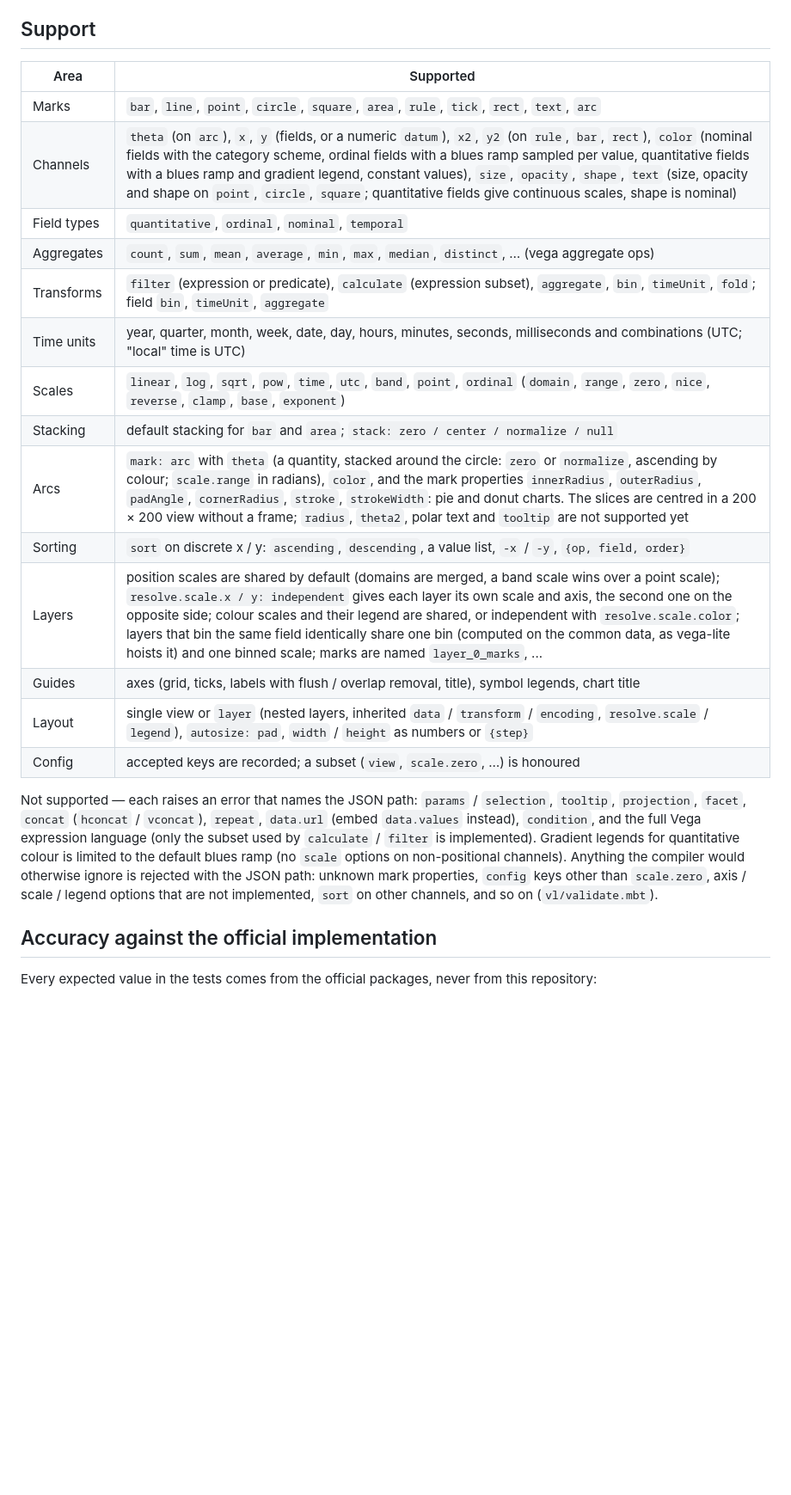
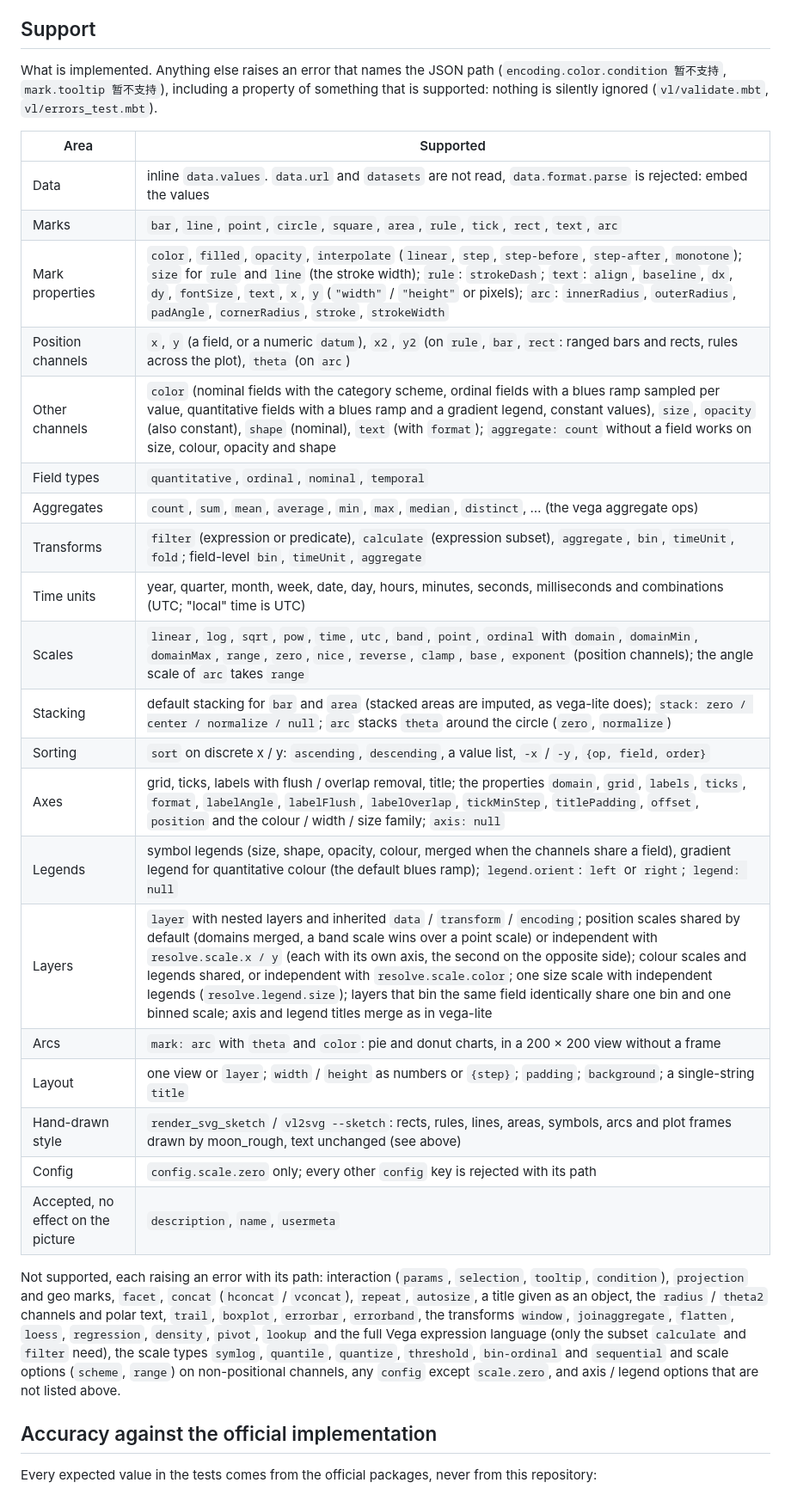
Before and after one commit to sayoi7799/moon_vegalite, a Markdown page: README.md, the part around the change. Shown at 86% size. Rendered like a GitHub page; blank space fills up the shorter version.

```diff
--- a/README.md
+++ b/README.md
@@ -182,28 +182,38 @@ Open [`gallery/index.html`](gallery/index.html) directly in a browser (no server
 
 ## Support
 
+What is implemented. Anything else raises an error that names the JSON path (`encoding.color.condition 暂不支持`, `mark.tooltip 暂不支持`),
+including a property of something that is supported: nothing is silently ignored (`vl/validate.mbt`, `vl/errors_test.mbt`).
+
 | Area | Supported |
 | --- | --- |
+| Data | inline `data.values`. `data.url` and `datasets` are not read, `data.format.parse` is rejected: embed the values |
 | Marks | `bar`, `line`, `point`, `circle`, `square`, `area`, `rule`, `tick`, `rect`, `text`, `arc` |
-| Channels | `theta` (on `arc`), `x`, `y` (fields, or a numeric `datum`), `x2`, `y2` (on `rule`, `bar`, `rect`), `color` (nominal fields with the category scheme, ordinal fields with a blues ramp sampled per value, quantitative fields with a blues ramp and gradient legend, constant values), `size`, `opacity`, `shape`, `text` (size, opacity and shape on `point`, `circle`, `square`; quantitative fields give continuous scales, shape is nominal) |
+| Mark properties | `color`, `filled`, `opacity`, `interpolate` (`linear`, `step`, `step-before`, `step-after`, `monotone`); `size` for `rule` and `line` (the stroke width); `rule`: `strokeDash`; `text`: `align`, `baseline`, `dx`, `dy`, `fontSize`, `text`, `x`, `y` (`"width"` / `"height"` or pixels); `arc`: `innerRadius`, `outerRadius`, `padAngle`, `cornerRadius`, `stroke`, `strokeWidth` |
+| Position channels | `x`, `y` (a field, or a numeric `datum`), `x2`, `y2` (on `rule`, `bar`, `rect`: ranged bars and rects, rules across the plot), `theta` (on `arc`) |
+| Other channels | `color` (nominal fields with the category scheme, ordinal fields with a blues ramp sampled per value, quantitative fields with a blues ramp and a gradient legend, constant values), `size`, `opacity` (also constant), `shape` (nominal), `text` (with `format`); `aggregate: count` without a field works on size, colour, opacity and shape |
 | Field types | `quantitative`, `ordinal`, `nominal`, `temporal` |
-| Aggregates | `count`, `sum`, `mean`, `average`, `min`, `max`, `median`, `distinct`, … (vega aggregate ops) |
-| Transforms | `filter` (expression or predicate), `calculate` (expression subset), `aggregate`, `bin`, `timeUnit`, `fold`; field `bin`, `timeUnit`, `aggregate` |
+| Aggregates | `count`, `sum`, `mean`, `average`, `min`, `max`, `median`, `distinct`, … (the vega aggregate ops) |
+| Transforms | `filter` (expression or predicate), `calculate` (expression subset), `aggregate`, `bin`, `timeUnit`, `fold`; field-level `bin`, `timeUnit`, `aggregate` |
 | Time units | year, quarter, month, week, date, day, hours, minutes, seconds, milliseconds and combinations (UTC; "local" time is UTC) |
-| Scales | `linear`, `log`, `sqrt`, `pow`, `time`, `utc`, `band`, `point`, `ordinal` (`domain`, `range`, `zero`, `nice`, `reverse`, `clamp`, `base`, `exponent`) |
-| Stacking | default stacking for `bar` and `area`; `stack: zero / center / normalize / null` |
-| Arcs | `mark: arc` with `theta` (a quantity, stacked around the circle: `zero` or `normalize`, ascending by colour; `scale.range` in radians), `color`, and the mark properties `innerRadius`, `outerRadius`, `padAngle`, `cornerRadius`, `stroke`, `strokeWidth`: pie and donut charts. The slices are centred in a 200 × 200 view without a frame; `radius`, `theta2`, polar text and `tooltip` are not supported yet |
+| Scales | `linear`, `log`, `sqrt`, `pow`, `time`, `utc`, `band`, `point`, `ordinal` with `domain`, `domainMin`, `domainMax`, `range`, `zero`, `nice`, `reverse`, `clamp`, `base`, `exponent` (position channels); the angle scale of `arc` takes `range` |
+| Stacking | default stacking for `bar` and `area` (stacked areas are imputed, as vega-lite does); `stack: zero / center / normalize / null`; `arc` stacks `theta` around the circle (`zero`, `normalize`) |
 | Sorting | `sort` on discrete x / y: `ascending`, `descending`, a value list, `-x` / `-y`, `{op, field, order}` |
-| Layers | position scales are shared by default (domains are merged, a band scale wins over a point scale); `resolve.scale.x / y: independent` gives each layer its own scale and axis, the second one on the opposite side; colour scales and their legend are shared, or independent with `resolve.scale.color`; layers that bin the same field identically share one bin (computed on the common data, as vega-lite hoists it) and one binned scale; marks are named `layer_0_marks`, ... |
-| Guides | axes (grid, ticks, labels with flush / overlap removal, title), symbol legends, chart title |
-| Layout | single view or `layer` (nested layers, inherited `data` / `transform` / `encoding`, `resolve.scale` / `legend`), `autosize: pad`, `width` / `height` as numbers or `{step}` |
-| Config | accepted keys are recorded; a subset (`view`, `scale.zero`, …) is honoured |
+| Axes | grid, ticks, labels with flush / overlap removal, title; the properties `domain`, `grid`, `labels`, `ticks`, `format`, `labelAngle`, `labelFlush`, `labelOverlap`, `tickMinStep`, `titlePadding`, `offset`, `position` and the colour / width / size family; `axis: null` |
+| Legends | symbol legends (size, shape, opacity, colour, merged when the channels share a field), gradient legend for quantitative colour (the default blues ramp); `legend.orient`: `left` or `right`; `legend: null` |
+| Layers | `layer` with nested layers and inherited `data` / `transform` / `encoding`; position scales shared by default (domains merged, a band scale wins over a point scale) or independent with `resolve.scale.x / y` (each with its own axis, the second on the opposite side); colour scales and legends shared, or independent with `resolve.scale.color`; one size scale with independent legends (`resolve.legend.size`); layers that bin the same field identically share one bin and one binned scale; axis and legend titles merge as in vega-lite |
+| Arcs | `mark: arc` with `theta` and `color`: pie and donut charts, in a 200 × 200 view without a frame |
+| Layout | one view or `layer`; `width` / `height` as numbers or `{step}`; `padding`; `background`; a single-string `title` |
+| Hand-drawn style | `render_svg_sketch` / `vl2svg --sketch`: rects, rules, lines, areas, symbols, arcs and plot frames drawn by moon_rough, text unchanged (see above) |
+| Config | `config.scale.zero` only; every other `config` key is rejected with its path |
+| Accepted, no effect on the picture | `description`, `name`, `usermeta` |
 
-Not supported — each raises an error that names the JSON path: `params` / `selection`, `tooltip`, `projection`,
-`facet`, `concat` (`hconcat` / `vconcat`), `repeat`, `data.url` (embed `data.values` instead), `condition`, and the full
-Vega expression language (only the subset used by `calculate` / `filter` is implemented). Gradient legends for
-quantitative colour is limited to the default blues ramp (no `scale` options on non-positional channels).
-Anything the compiler would otherwise ignore is rejected with the JSON path: unknown mark properties, `config` keys other than `scale.zero`, axis / scale / legend options that are not implemented, `sort` on other channels, and so on (`vl/validate.mbt`).
+Not supported, each raising an error with its path: interaction (`params`, `selection`, `tooltip`, `condition`), `projection` and geo marks,
+`facet`, `concat` (`hconcat` / `vconcat`), `repeat`, `autosize`, a title given as an object, the `radius` / `theta2` channels and polar text, `trail`,
+`boxplot`, `errorbar`, `errorband`, the transforms `window`, `joinaggregate`, `flatten`, `loess`, `regression`, `density`, `pivot`, `lookup`
+and the full Vega expression language (only the subset `calculate` and `filter` need), the scale types `symlog`, `quantile`, `quantize`,
+`threshold`, `bin-ordinal` and `sequential` and scale options (`scheme`, `range`) on non-positional channels, any `config` except
+`scale.zero`, and axis / legend options that are not listed above.
 
 ## Accuracy against the official implementation
 
```
Also changed, not shown: README.zh.md (+22 -14 lines).
